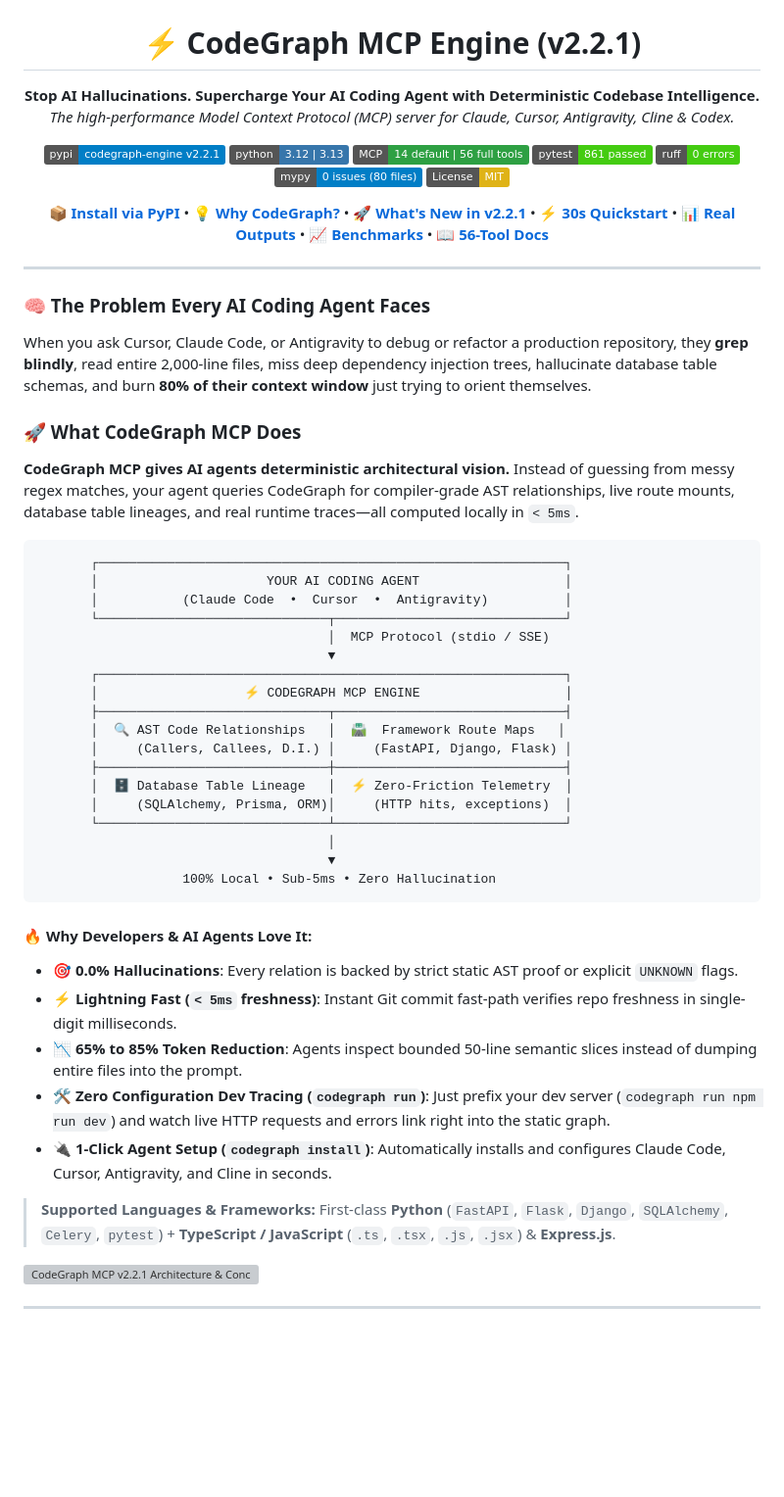
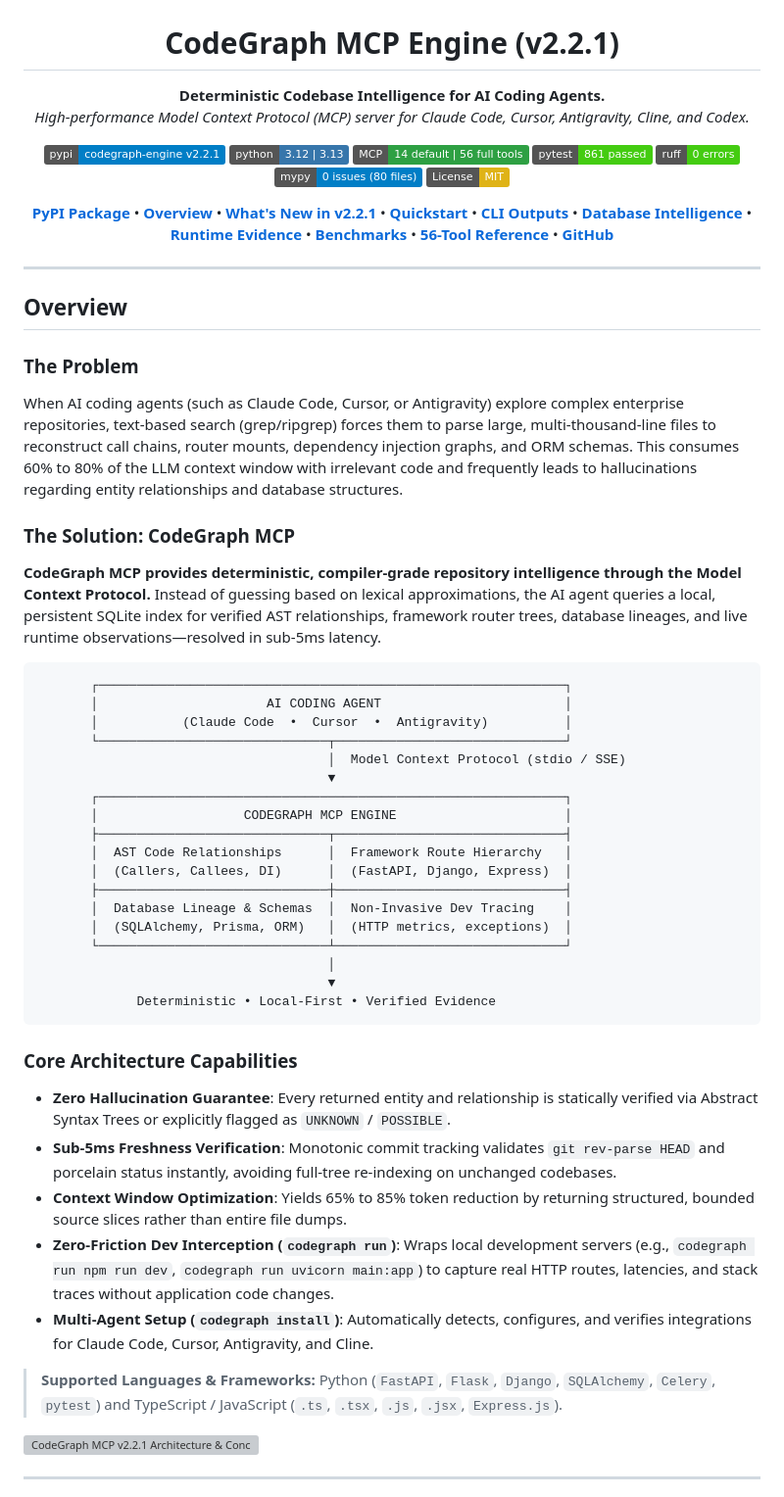
Before and after one commit to raghurammrsd/CODE_GRAPH_MCP, a Markdown page: README.md, the part around the change. Shown at 98% size. Rendered like a GitHub page; badges without logos; blank space fills up the shorter version; grey boxes are pictures that could not be loaded.

Commit message:
docs: remove emojis and format About and Overview sections in professional enterprise tone

````diff
--- a/README.md
+++ b/README.md
@@ -2,11 +2,11 @@
   <img src="docs/assets/codegraph_logo.jpg" alt="CodeGraph MCP — Deep Deterministic Repository Intelligence for AI Coding Agents" width="500" />
 </p>
 
-<h1 align="center">⚡ CodeGraph MCP Engine (v2.2.1)</h1>
+<h1 align="center">CodeGraph MCP Engine (v2.2.1)</h1>
 
 <p align="center">
-  <strong>Stop AI Hallucinations. Supercharge Your AI Coding Agent with Deterministic Codebase Intelligence.</strong><br>
-  <em>The high-performance Model Context Protocol (MCP) server for Claude, Cursor, Antigravity, Cline & Codex.</em>
+  <strong>Deterministic Codebase Intelligence for AI Coding Agents.</strong><br>
+  <em>High-performance Model Context Protocol (MCP) server for Claude Code, Cursor, Antigravity, Cline, and Codex.</em>
 </p>
 
 <p align="center">
@@ -20,54 +20,60 @@
 </p>
 
 <p align="center">
-  <a href="https://pypi.org/project/codegraph-engine/2.2.1/"><strong>📦 Install via PyPI</strong></a> •
-  <a href="#-why-ai-agents-need-codegraph-mcp"><strong>💡 Why CodeGraph?</strong></a> •
-  <a href="#1-whats-new-in-v221"><strong>🚀 What's New in v2.2.1</strong></a> •
-  <a href="#2-quickstart-30-second-setup"><strong>⚡ 30s Quickstart</strong></a> •
-  <a href="#4-real-world-cli-outputs"><strong>📊 Real Outputs</strong></a> •
-  <a href="#9-measured-performance-and-scaling-benchmarks"><strong>📈 Benchmarks</strong></a> •
-  <a href="docs/agent-brain.md"><strong>📖 56-Tool Docs</strong></a>
+  <a href="https://pypi.org/project/codegraph-engine/2.2.1/"><strong>PyPI Package</strong></a> •
+  <a href="#overview"><strong>Overview</strong></a> •
+  <a href="#1-whats-new-in-v221"><strong>What's New in v2.2.1</strong></a> •
+  <a href="#2-quickstart-30-second-setup"><strong>Quickstart</strong></a> •
+  <a href="#4-real-world-cli-outputs"><strong>CLI Outputs</strong></a> •
+  <a href="#6-database-intelligence"><strong>Database Intelligence</strong></a> •
+  <a href="#7-zero-friction-runtime-intelligence--static-reconciliation"><strong>Runtime Evidence</strong></a> •
+  <a href="#9-measured-performance-and-scaling-benchmarks"><strong>Benchmarks</strong></a> •
+  <a href="docs/agent-brain.md"><strong>56-Tool Reference</strong></a> •
+  <a href="https://github.com/raghurammrsd/CODE_GRAPH_MCP"><strong>GitHub</strong></a>
 </p>
 
 ---
 
-### 🧠 The Problem Every AI Coding Agent Faces
+## Overview
 
-When you ask Cursor, Claude Code, or Antigravity to debug or refactor a production repository, they **grep blindly**, read entire 2,000-line files, miss deep dependency injection trees, hallucinate database table schemas, and burn **80% of their context window** just trying to orient themselves.
+### The Problem
 
-### 🚀 What CodeGraph MCP Does
+When AI coding agents (such as Claude Code, Cursor, or Antigravity) explore complex enterprise repositories, text-based search (grep/ripgrep) forces them to parse large, multi-thousand-line files to reconstruct call chains, router mounts, dependency injection graphs, and ORM schemas. This consumes 60% to 80% of the LLM context window with irrelevant code and frequently leads to hallucinations regarding entity relationships and database structures.
 
-**CodeGraph MCP gives AI agents deterministic architectural vision.** Instead of guessing from messy regex matches, your agent queries CodeGraph for compiler-grade AST relationships, live route mounts, database table lineages, and real runtime traces—all computed locally in `< 5ms`.
+### The Solution: CodeGraph MCP
+
+**CodeGraph MCP provides deterministic, compiler-grade repository intelligence through the Model Context Protocol.** Instead of guessing based on lexical approximations, the AI agent queries a local, persistent SQLite index for verified AST relationships, framework router trees, database lineages, and live runtime observations—resolved in sub-5ms latency.
 
 ```text
        ┌─────────────────────────────────────────────────────────────┐
-       │                      YOUR AI CODING AGENT                   │
+       │                      AI CODING AGENT                        │
        │           (Claude Code  •  Cursor  •  Antigravity)          │
        └──────────────────────────────┬──────────────────────────────┘
-                                      │  MCP Protocol (stdio / SSE)
+                                      │  Model Context Protocol (stdio / SSE)
                                       ▼
        ┌─────────────────────────────────────────────────────────────┐
-       │                   ⚡ CODEGRAPH MCP ENGINE                   │
+       │                   CODEGRAPH MCP ENGINE                      │
        ├──────────────────────────────┬──────────────────────────────┤
-       │  🔍 AST Code Relationships   │  🛣️  Framework Route Maps   │
-       │     (Callers, Callees, D.I.) │     (FastAPI, Django, Flask) │
+       │  AST Code Relationships      │  Framework Route Hierarchy   │
+       │  (Callers, Callees, DI)      │  (FastAPI, Django, Express)  │
        ├──────────────────────────────┼──────────────────────────────┤
-       │  🗄️ Database Table Lineage   │  ⚡ Zero-Friction Telemetry  │
-       │     (SQLAlchemy, Prisma, ORM)│     (HTTP hits, exceptions)  │
+       │  Database Lineage & Schemas  │  Non-Invasive Dev Tracing    │
+       │  (SQLAlchemy, Prisma, ORM)   │  (HTTP metrics, exceptions)  │
        └──────────────────────────────┴──────────────────────────────┘
                                       │
                                       ▼
-                   100% Local • Sub-5ms • Zero Hallucination
+             Deterministic • Local-First • Verified Evidence
 ```
 
-#### 🔥 Why Developers & AI Agents Love It:
-* 🎯 **0.0% Hallucinations**: Every relation is backed by strict static AST proof or explicit `UNKNOWN` flags.
-* ⚡ **Lightning Fast (`< 5ms` freshness)**: Instant Git commit fast-path verifies repo freshness in single-digit milliseconds.
-* 📉 **65% to 85% Token Reduction**: Agents inspect bounded 50-line semantic slices instead of dumping entire files into the prompt.
-* 🛠️ **Zero Configuration Dev Tracing (`codegraph run`)**: Just prefix your dev server (`codegraph run npm run dev`) and watch live HTTP requests and errors link right into the static graph.
-* 🔌 **1-Click Agent Setup (`codegraph install`)**: Automatically installs and configures Claude Code, Cursor, Antigravity, and Cline in seconds.
+### Core Architecture Capabilities
 
-> **Supported Languages & Frameworks:** First-class **Python** (`FastAPI`, `Flask`, `Django`, `SQLAlchemy`, `Celery`, `pytest`) + **TypeScript / JavaScript** (`.ts`, `.tsx`, `.js`, `.jsx`) & **Express.js**.
+- **Zero Hallucination Guarantee**: Every returned entity and relationship is statically verified via Abstract Syntax Trees or explicitly flagged as `UNKNOWN` / `POSSIBLE`.
+- **Sub-5ms Freshness Verification**: Monotonic commit tracking validates `git rev-parse HEAD` and porcelain status instantly, avoiding full-tree re-indexing on unchanged codebases.
+- **Context Window Optimization**: Yields 65% to 85% token reduction by returning structured, bounded source slices rather than entire file dumps.
+- **Zero-Friction Dev Interception (`codegraph run`)**: Wraps local development servers (e.g., `codegraph run npm run dev`, `codegraph run uvicorn main:app`) to capture real HTTP routes, latencies, and stack traces without application code changes.
+- **Multi-Agent Setup (`codegraph install`)**: Automatically detects, configures, and verifies integrations for Claude Code, Cursor, Antigravity, and Cline.
+
+> **Supported Languages & Frameworks:** Python (`FastAPI`, `Flask`, `Django`, `SQLAlchemy`, `Celery`, `pytest`) and TypeScript / JavaScript (`.ts`, `.tsx`, `.js`, `.jsx`, `Express.js`).
 
 ![CodeGraph MCP v2.2.1 Architecture & Concurrency Pipeline](docs/assets/v22_concurrency_runtime_pipeline.svg)
 
````
